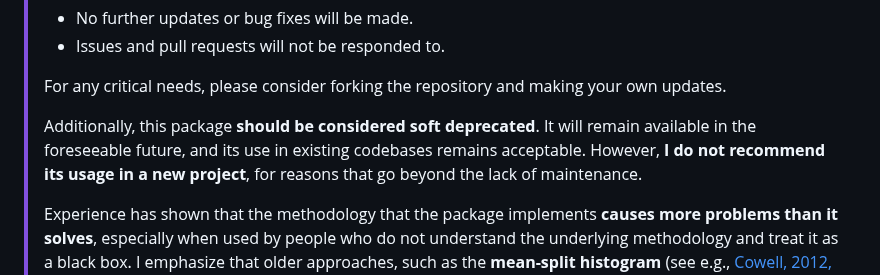
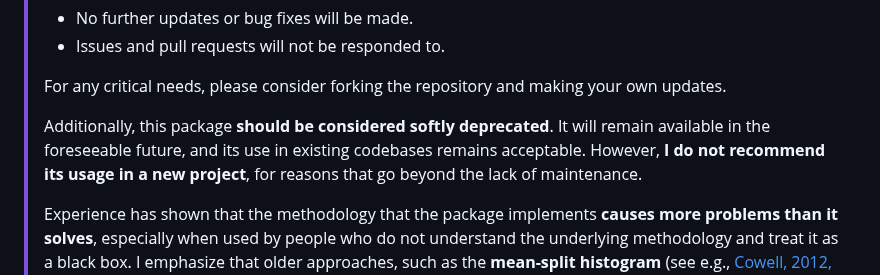
Before and after one commit to thomasblanchet/gpinter, a Markdown page: README.md, the part around the change. GitHub-like rendering.

```diff
--- a/README.md
+++ b/README.md
@@ -7,7 +7,7 @@
 >
 > For any critical needs, please consider forking the repository and making your own updates.
 >
-> Additionally, this package **should be considered soft deprecated**. It will remain available in the foreseeable future, and its use in existing codebases remains acceptable. However, **I do not recommend its usage in a new project**, for reasons that go beyond the lack of maintenance.
+> Additionally, this package **should be considered softly deprecated**. It will remain available in the foreseeable future, and its use in existing codebases remains acceptable. However, **I do not recommend its usage in a new project**, for reasons that go beyond the lack of maintenance.
 >
 > Experience has shown that the methodology that the package implements **causes more problems than it solves**, especially when used by people who do not understand the underlying methodology and treat it as a black box. I emphasize that older approaches, such as the **mean-split histogram** (see e.g., [Cowell, 2012, *Measuring Inequality*, Appendix A7, p. 172](http://econdse.org/wp-content/uploads/2012/02/Cowell-measuring-inequality.pdf)), provide nearly identical results at a fraction of the cost and complexity (and to the extent that the results diverge, it almost certainly indicates a problem with the raw data that should rather be addressed directly.)
 >
```
